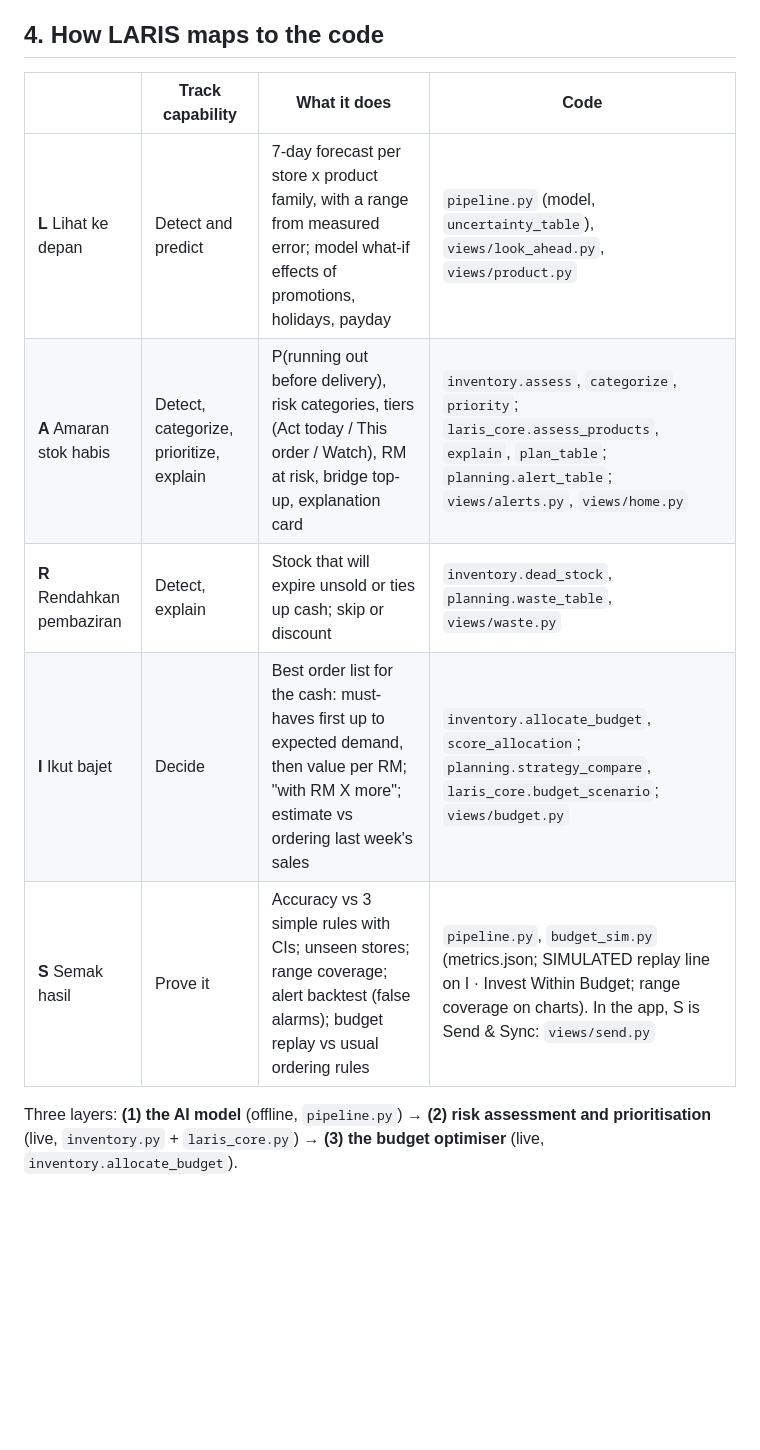
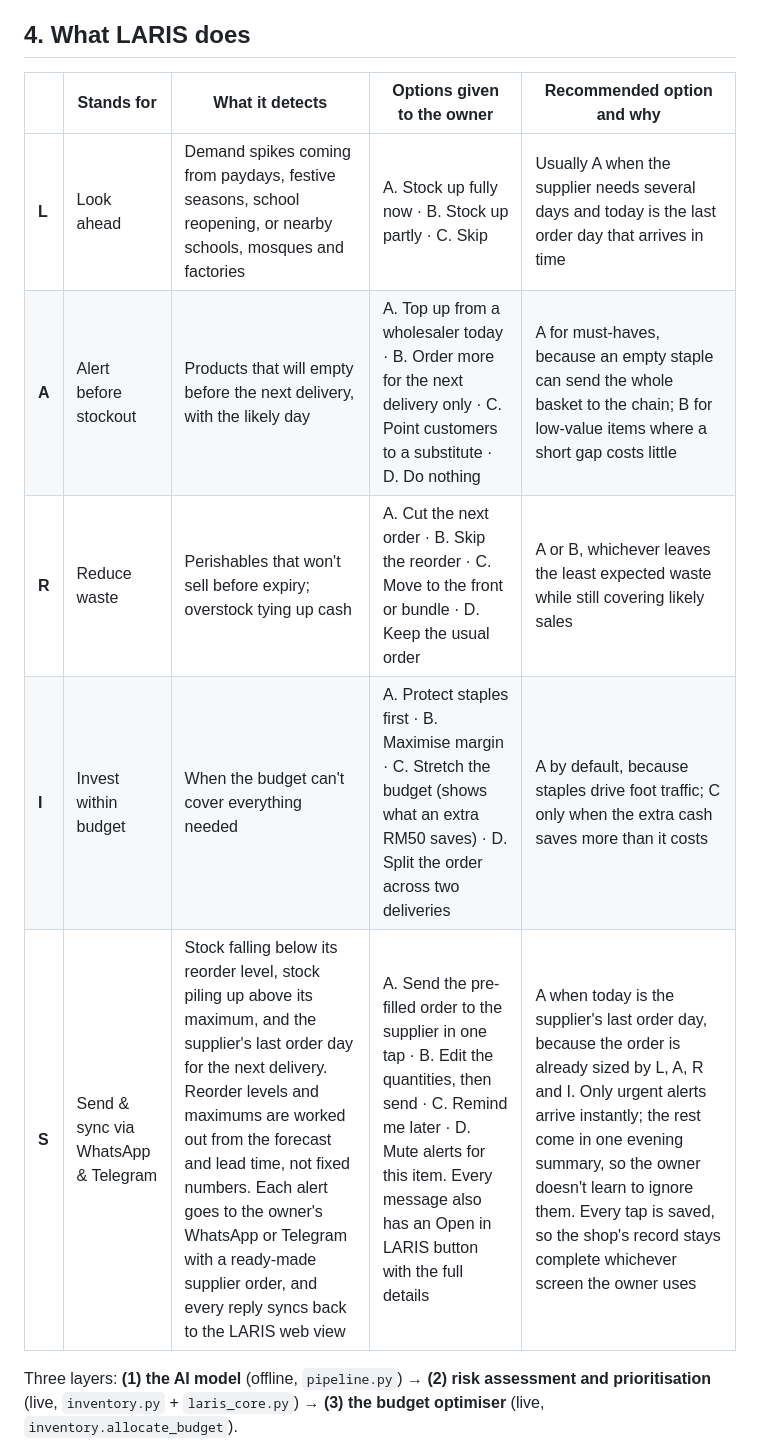
Before and after one commit to BloomTiew06/CyanVision, a Markdown page: README.md, the part around the change. Drawn GitHub-style; blank space fills up the shorter version.

Commit message:
docs: replace the L·A·R·I·S table with the English version

```diff
--- a/README.md
+++ b/README.md
@@ -56,15 +56,15 @@ Pipeline options:
 - `--settings product_settings.csv`: lead times, shelf lives, costs, must-haves (placeholders).
 - `--max-iter 150`: faster training.
 
-## 4. How LARIS maps to the code
+## 4. What LARIS does
 
-| | Track capability | What it does | Code |
-|---|---|---|---|
-| **L** Lihat ke depan | Detect and predict | 7-day forecast per store x product family, with a range from measured error; model what-if effects of promotions, holidays, payday | `pipeline.py` (model, `uncertainty_table`), `views/look_ahead.py`, `views/product.py` |
-| **A** Amaran stok habis | Detect, categorize, prioritize, explain | P(running out before delivery), risk categories, tiers (Act today / This order / Watch), RM at risk, bridge top-up, explanation card | `inventory.assess`, `categorize`, `priority`; `laris_core.assess_products`, `explain`, `plan_table`; `planning.alert_table`; `views/alerts.py`, `views/home.py` |
-| **R** Rendahkan pembaziran | Detect, explain | Stock that will expire unsold or ties up cash; skip or discount | `inventory.dead_stock`, `planning.waste_table`, `views/waste.py` |
-| **I** Ikut bajet | Decide | Best order list for the cash: must-haves first up to expected demand, then value per RM; "with RM X more"; estimate vs ordering last week's sales | `inventory.allocate_budget`, `score_allocation`; `planning.strategy_compare`, `laris_core.budget_scenario`; `views/budget.py` |
-| **S** Semak hasil | Prove it | Accuracy vs 3 simple rules with CIs; unseen stores; range coverage; alert backtest (false alarms); budget replay vs usual ordering rules | `pipeline.py`, `budget_sim.py` (metrics.json; SIMULATED replay line on I · Invest Within Budget; range coverage on charts). In the app, S is Send & Sync: `views/send.py` |
+| | Stands for | What it detects | Options given to the owner | Recommended option and why |
+|---|---|---|---|---|
+| **L** | Look ahead | Demand spikes coming from paydays, festive seasons, school reopening, or nearby schools, mosques and factories | A. Stock up fully now · B. Stock up partly · C. Skip | Usually A when the supplier needs several days and today is the last order day that arrives in time |
+| **A** | Alert before stockout | Products that will empty before the next delivery, with the likely day | A. Top up from a wholesaler today · B. Order more for the next delivery only · C. Point customers to a substitute · D. Do nothing | A for must-haves, because an empty staple can send the whole basket to the chain; B for low-value items where a short gap costs little |
+| **R** | Reduce waste | Perishables that won't sell before expiry; overstock tying up cash | A. Cut the next order · B. Skip the reorder · C. Move to the front or bundle · D. Keep the usual order | A or B, whichever leaves the least expected waste while still covering likely sales |
+| **I** | Invest within budget | When the budget can't cover everything needed | A. Protect staples first · B. Maximise margin · C. Stretch the budget (shows what an extra RM50 saves) · D. Split the order across two deliveries | A by default, because staples drive foot traffic; C only when the extra cash saves more than it costs |
+| **S** | Send & sync via WhatsApp & Telegram | Stock falling below its reorder level, stock piling up above its maximum, and the supplier's last order day for the next delivery. Reorder levels and maximums are worked out from the forecast and lead time, not fixed numbers. Each alert goes to the owner's WhatsApp or Telegram with a ready-made supplier order, and every reply syncs back to the LARIS web view | A. Send the pre-filled order to the supplier in one tap · B. Edit the quantities, then send · C. Remind me later · D. Mute alerts for this item. Every message also has an Open in LARIS button with the full details | A when today is the supplier's last order day, because the order is already sized by L, A, R and I. Only urgent alerts arrive instantly; the rest come in one evening summary, so the owner doesn't learn to ignore them. Every tap is saved, so the shop's record stays complete whichever screen the owner uses |
 
 Three layers: **(1) the AI model** (offline, `pipeline.py`) → **(2) risk assessment and prioritisation**
 (live, `inventory.py` + `laris_core.py`) → **(3) the budget optimiser** (live, `inventory.allocate_budget`).
```
